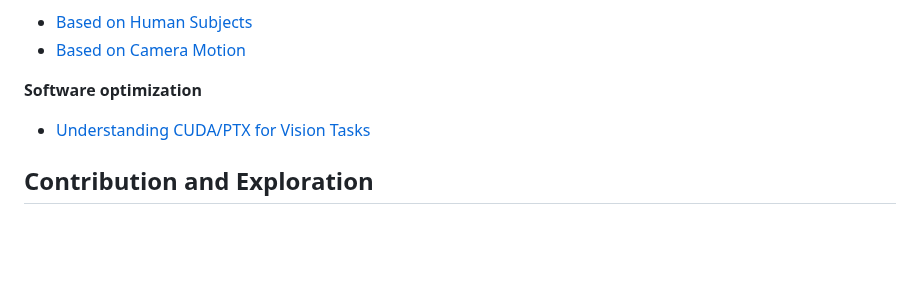
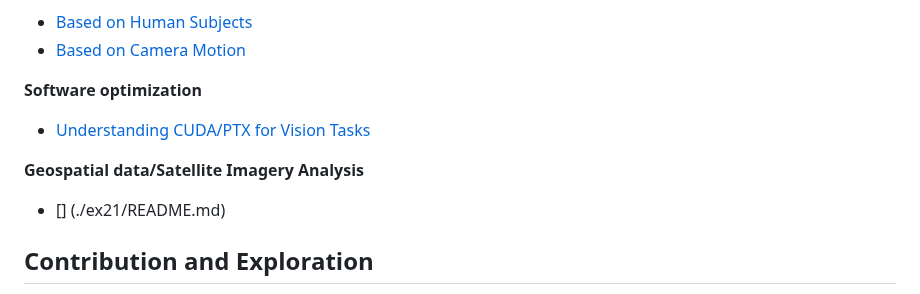
Before and after one commit to subharya83/cvml-exercise, a Markdown page: README.md, the part around the change. GitHub-like rendering; blank space fills up the shorter version.

Commit message:
TOC Update

```diff
--- a/README.md
+++ b/README.md
@@ -78,6 +78,10 @@ Iterative refinement focusing on:
 **Software optimization**
   - [Understanding CUDA/PTX for Vision Tasks](./ex18/README.md)
 
+**Geospatial data/Satellite Imagery Analysis**
+  - [] (./ex21/README.md)
+
+
 ## Contribution and Exploration
 This repository is more than a collection of exercises—it's a playground for advanced research, inviting graduate students to explore, challenge, and extend the frontiers of computer vision and machine learning.
 
```
